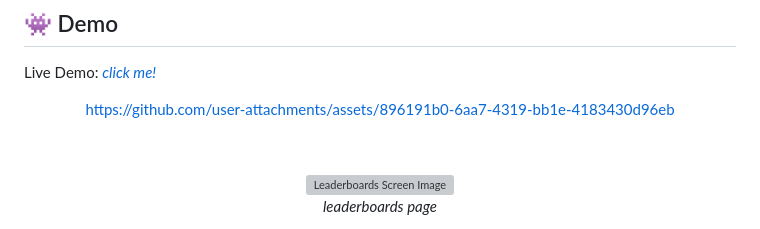
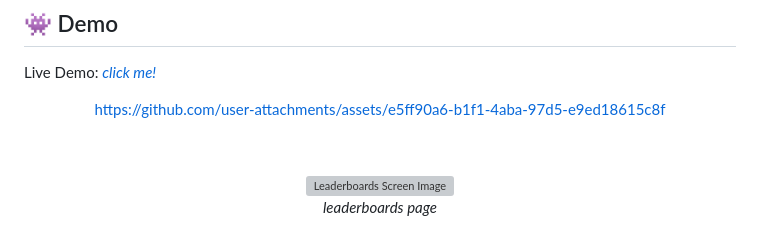
Before and after one commit to hussainkazarani/pathless-trails, a Markdown page: README.md, the part around the change. GitHub-like rendering; grey boxes are pictures that could not be loaded.

Commit message:
chore: updated readme video url

```diff
--- a/README.md
+++ b/README.md
@@ -22,7 +22,7 @@ Live Demo: [_click me!_](https://pathless.hussainkazarani.site/)
 <div align="center">
 <!-- Top: Gameplay GIF -->
 
-https://github.com/user-attachments/assets/896191b0-6aa7-4319-bb1e-4183430d96eb
+https://github.com/user-attachments/assets/e5ff90a6-b1f1-4aba-97d5-e9ed18615c8f
 
 <!-- <figcaption><em>gameplay loop</em></figcaption> -->
 
```
